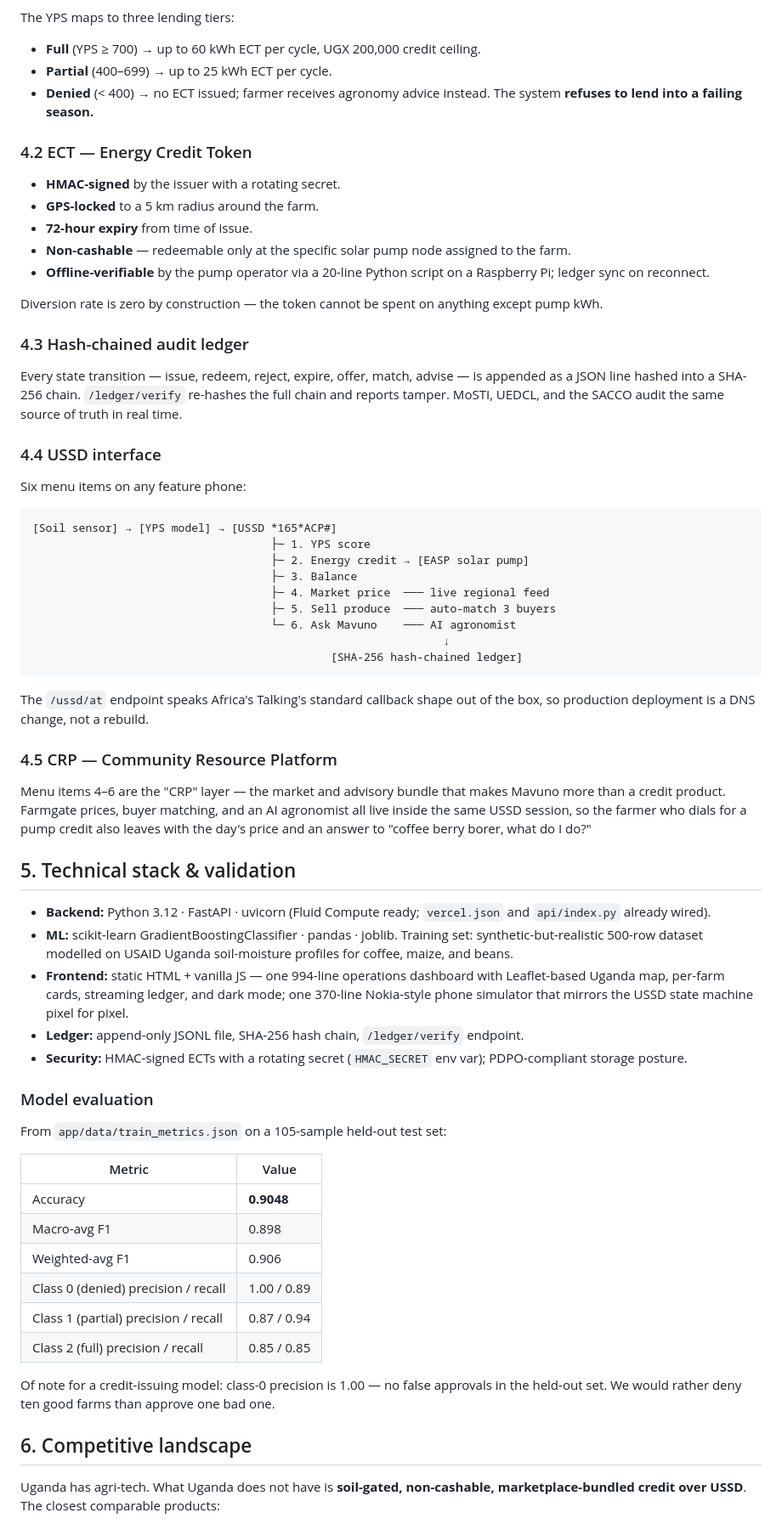
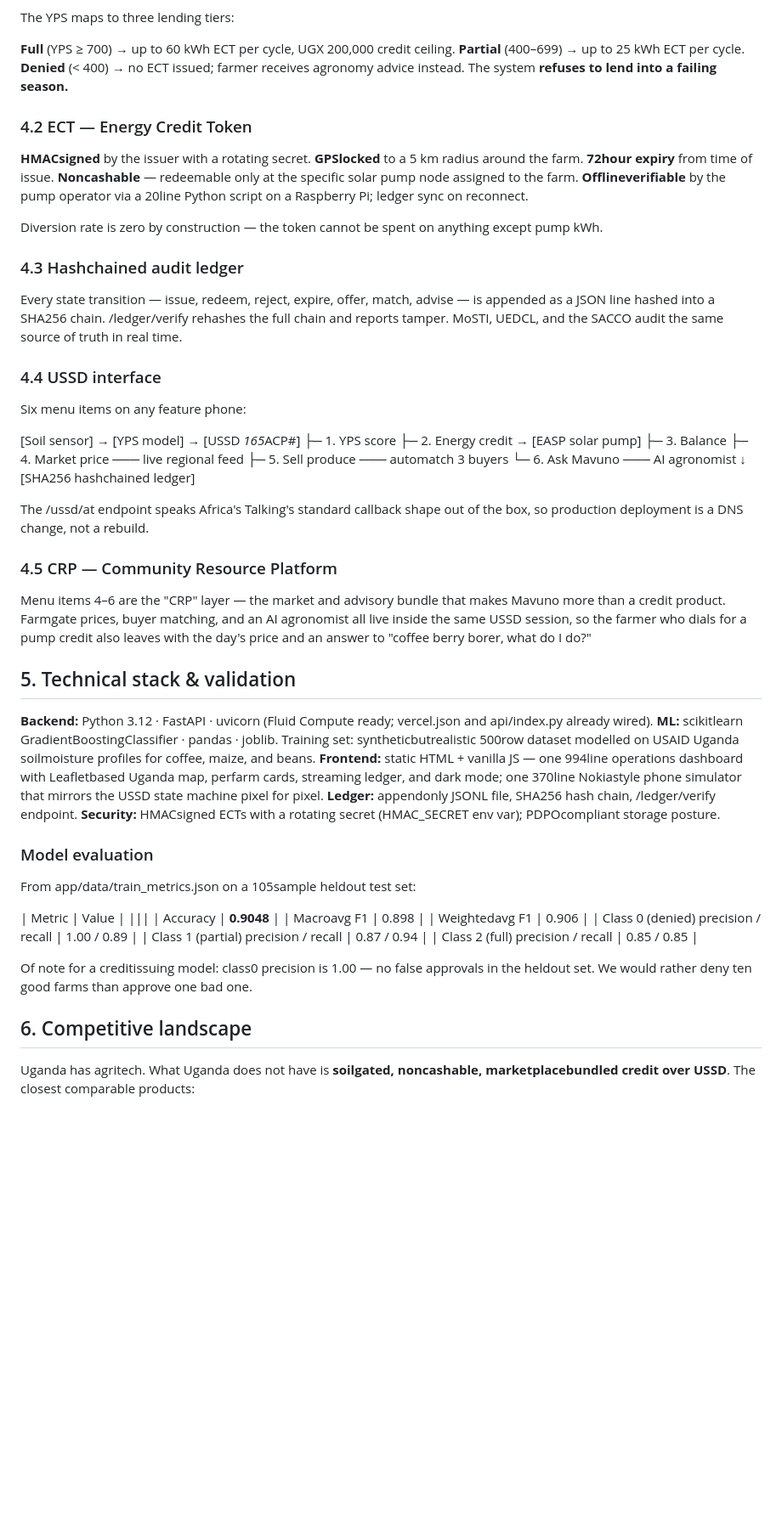
Before and after one commit to okechbrian/mavuno, a Markdown page: docs/written-summary.md, the part around one of its changes. Shown at 85% size. GitHub-like rendering; blank space fills up the shorter version.

````diff
--- a/docs/written-summary.md
+++ b/docs/written-summary.md
@@ -57,41 +57,41 @@ A 0–1000 score that acts as the credit signal, replacing collateral and credit
 
 The YPS maps to three lending tiers:
 
-- **Full** (YPS ≥ 700) → up to 60 kWh ECT per cycle, UGX 200,000 credit ceiling.
-- **Partial** (400–699) → up to 25 kWh ECT per cycle.
-- **Denied** (< 400) → no ECT issued; farmer receives agronomy advice instead. The system **refuses to lend into a failing season.**
+ **Full** (YPS ≥ 700) → up to 60 kWh ECT per cycle, UGX 200,000 credit ceiling.
+ **Partial** (400–699) → up to 25 kWh ECT per cycle.
+ **Denied** (< 400) → no ECT issued; farmer receives agronomy advice instead. The system **refuses to lend into a failing season.**
 
 ### 4.2 ECT — Energy Credit Token
 
-- **HMAC-signed** by the issuer with a rotating secret.
-- **GPS-locked** to a 5 km radius around the farm.
-- **72-hour expiry** from time of issue.
-- **Non-cashable** — redeemable only at the specific solar pump node assigned to the farm.
-- **Offline-verifiable** by the pump operator via a 20-line Python script on a Raspberry Pi; ledger sync on reconnect.
+ **HMACsigned** by the issuer with a rotating secret.
+ **GPSlocked** to a 5 km radius around the farm.
+ **72hour expiry** from time of issue.
+ **Noncashable** — redeemable only at the specific solar pump node assigned to the farm.
+ **Offlineverifiable** by the pump operator via a 20line Python script on a Raspberry Pi; ledger sync on reconnect.
 
 Diversion rate is zero by construction — the token cannot be spent on anything except pump kWh.
 
-### 4.3 Hash-chained audit ledger
+### 4.3 Hashchained audit ledger
 
-Every state transition — issue, redeem, reject, expire, offer, match, advise — is appended as a JSON line hashed into a SHA-256 chain. `/ledger/verify` re-hashes the full chain and reports tamper. MoSTI, UEDCL, and the SACCO audit the same source of truth in real time.
+Every state transition — issue, redeem, reject, expire, offer, match, advise — is appended as a JSON line hashed into a SHA256 chain. /ledger/verify rehashes the full chain and reports tamper. MoSTI, UEDCL, and the SACCO audit the same source of truth in real time.
 
 ### 4.4 USSD interface
 
 Six menu items on any feature phone:
 
-```
+
 [Soil sensor] → [YPS model] → [USSD *165*ACP#]
                                     ├─ 1. YPS score
                                     ├─ 2. Energy credit → [EASP solar pump]
                                     ├─ 3. Balance
                                     ├─ 4. Market price  ─── live regional feed
-                                    ├─ 5. Sell produce  ─── auto-match 3 buyers
+                                    ├─ 5. Sell produce  ─── automatch 3 buyers
                                     └─ 6. Ask Mavuno    ─── AI agronomist
                                                               ↓
-                                             [SHA-256 hash-chained ledger]
-```
+                                             [SHA256 hashchained ledger]
 
-The `/ussd/at` endpoint speaks Africa's Talking's standard callback shape out of the box, so production deployment is a DNS change, not a rebuild.
+
+The /ussd/at endpoint speaks Africa's Talking's standard callback shape out of the box, so production deployment is a DNS change, not a rebuild.
 
 ### 4.5 CRP — Community Resource Platform
 
@@ -99,28 +99,28 @@ Menu items 4–6 are the "CRP" layer — the market and advisory bundle that mak
 
 ## 5. Technical stack & validation
 
-- **Backend:** Python 3.12 · FastAPI · uvicorn (Fluid Compute ready; `vercel.json` and `api/index.py` already wired).
-- **ML:** scikit-learn GradientBoostingClassifier · pandas · joblib. Training set: synthetic-but-realistic 500-row dataset modelled on USAID Uganda soil-moisture profiles for coffee, maize, and beans.
-- **Frontend:** static HTML + vanilla JS — one 994-line operations dashboard with Leaflet-based Uganda map, per-farm cards, streaming ledger, and dark mode; one 370-line Nokia-style phone simulator that mirrors the USSD state machine pixel for pixel.
-- **Ledger:** append-only JSONL file, SHA-256 hash chain, `/ledger/verify` endpoint.
-- **Security:** HMAC-signed ECTs with a rotating secret (`HMAC_SECRET` env var); PDPO-compliant storage posture.
+ **Backend:** Python 3.12 · FastAPI · uvicorn (Fluid Compute ready; vercel.json and api/index.py already wired).
+ **ML:** scikitlearn GradientBoostingClassifier · pandas · joblib. Training set: syntheticbutrealistic 500row dataset modelled on USAID Uganda soilmoisture profiles for coffee, maize, and beans.
+ **Frontend:** static HTML + vanilla JS — one 994line operations dashboard with Leafletbased Uganda map, perfarm cards, streaming ledger, and dark mode; one 370line Nokiastyle phone simulator that mirrors the USSD state machine pixel for pixel.
+ **Ledger:** appendonly JSONL file, SHA256 hash chain, /ledger/verify endpoint.
+ **Security:** HMACsigned ECTs with a rotating secret (HMAC_SECRET env var); PDPOcompliant storage posture.
 
 ### Model evaluation
 
-From `app/data/train_metrics.json` on a 105-sample held-out test set:
+From app/data/train_metrics.json on a 105sample heldout test set:
 
 | Metric | Value |
-|---|---|
+|||
 | Accuracy | **0.9048** |
-| Macro-avg F1 | 0.898 |
-| Weighted-avg F1 | 0.906 |
+| Macroavg F1 | 0.898 |
+| Weightedavg F1 | 0.906 |
 | Class 0 (denied) precision / recall | 1.00 / 0.89 |
 | Class 1 (partial) precision / recall | 0.87 / 0.94 |
 | Class 2 (full) precision / recall | 0.85 / 0.85 |
 
-Of note for a credit-issuing model: class-0 precision is 1.00 — no false approvals in the held-out set. We would rather deny ten good farms than approve one bad one.
+Of note for a creditissuing model: class0 precision is 1.00 — no false approvals in the heldout set. We would rather deny ten good farms than approve one bad one.
 
 ## 6. Competitive landscape
 
-Uganda has agri-tech. What Uganda does not have is **soil-gated, non-cashable, marketplace-bundled credit over USSD**. The closest comparable products:
+Uganda has agritech. What Uganda does not have is **soilgated, noncashable, marketplacebundled credit over USSD**. The closest comparable products:
 
````
Also changed, not shown: other parts of docs/written-summary.md (+73 -71 lines).
